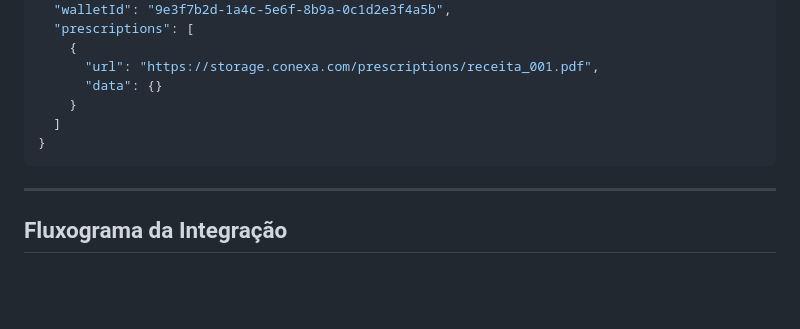
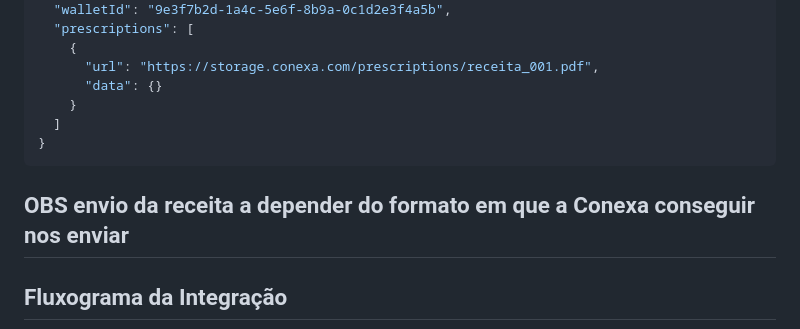
Before and after one commit to joaochade/documentacao-omni, a Markdown page: README.md, the part around the change. Rendered like a GitHub page; blank space fills up the shorter version.

````diff
--- a/README.md
+++ b/README.md
@@ -141,6 +141,7 @@ POST /v2/prescriptions/process-urls
   ]
 }
 ```
+**OBS** envio da receita a depender do formato em que a Conexa conseguir nos enviar
 ---
 
 ## Fluxograma da Integração
````
